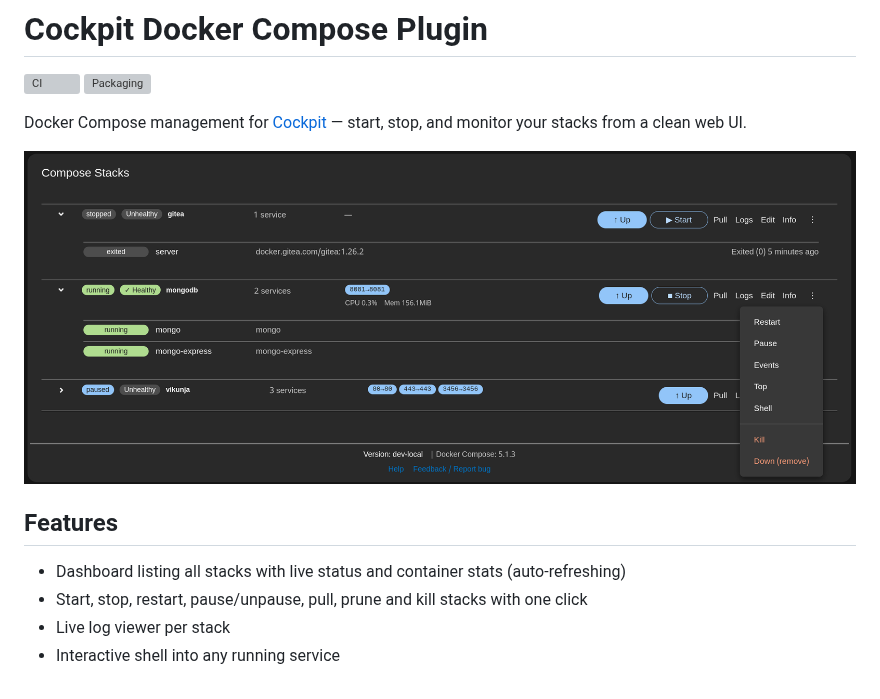
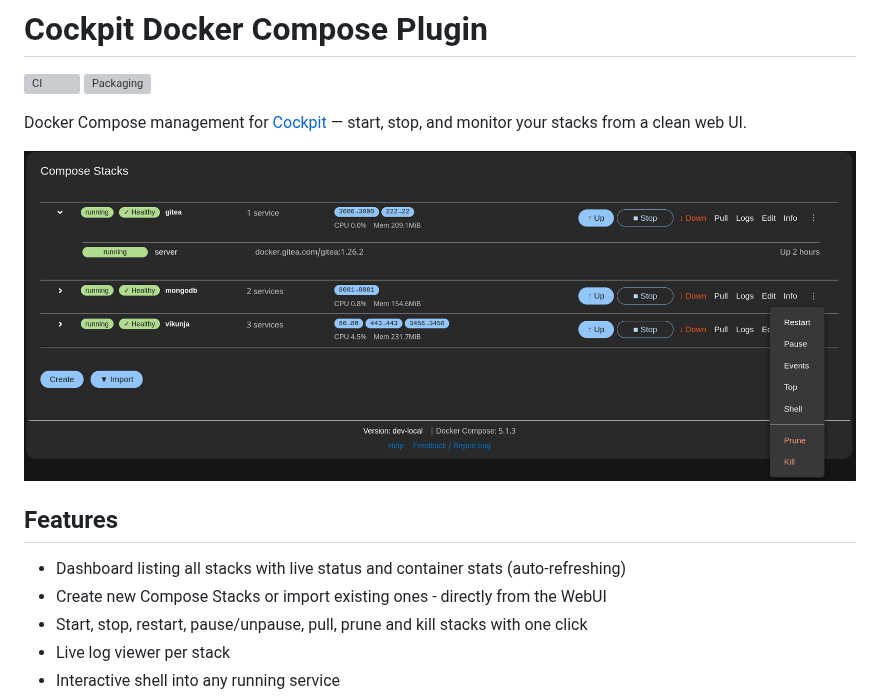
Before and after one commit to RXTX4816/cockpit-compose, a Markdown page: README.md, the part around the change. GitHub-like rendering; pictures changed too: docs/assets/overview.png; grey boxes are pictures that could not be loaded.

Commit message:
docs: update readme and screenshot

```diff
--- a/README.md
+++ b/README.md
@@ -10,6 +10,7 @@ Docker Compose management for [Cockpit](https://cockpit-project.org) — start,
 ## Features
 
 - Dashboard listing all stacks with live status and container stats (auto-refreshing)
+- Create new Compose Stacks or import existing ones - directly from the WebUI
 - Start, stop, restart, pause/unpause, pull, prune and kill stacks with one click
 - Live log viewer per stack
 - Interactive shell into any running service
```
